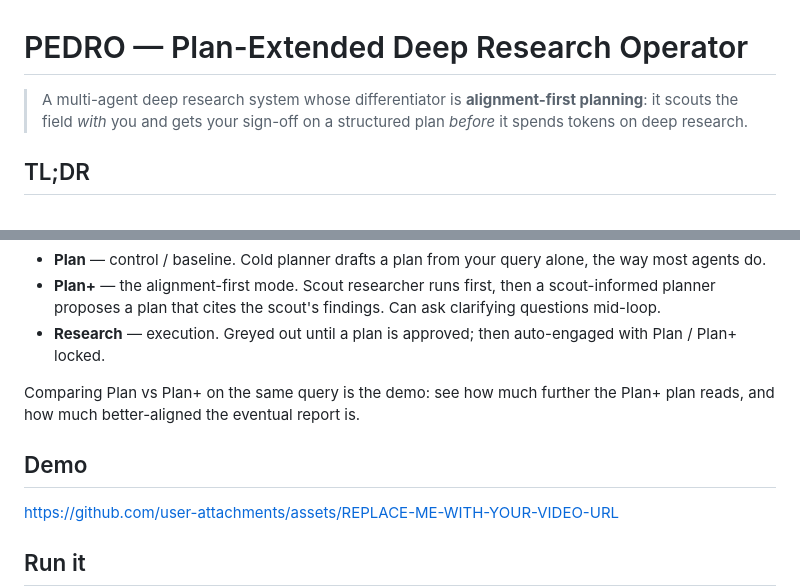
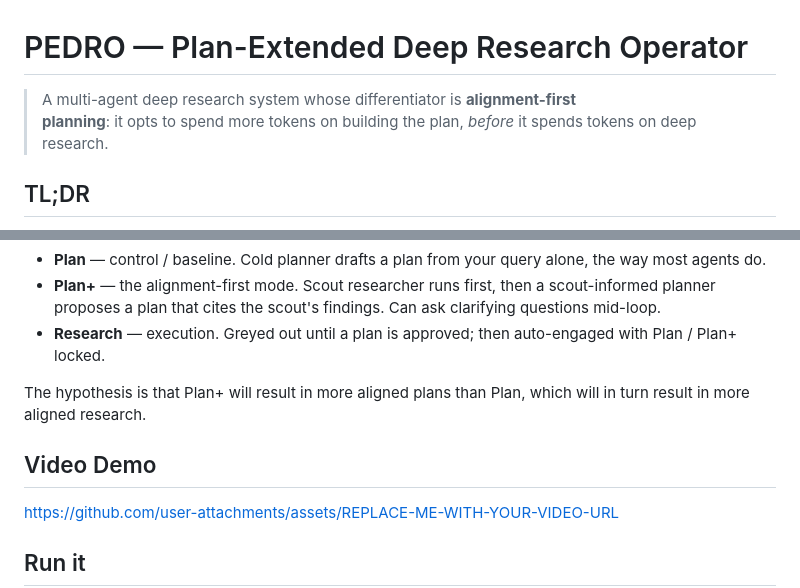
Before and after one commit to jhlimm8/pedro, a Markdown page: README.md, 2 parts joined by grey strips. Drawn GitHub-style.

Commit message:
tweak readme: tighter pitch, video demo section, fix locked=True formatting
Made-with: Cursor

```diff
--- a/README.md
+++ b/README.md
@@ -1,8 +1,7 @@
 # PEDRO — Plan-Extended Deep Research Operator
 
-> A multi-agent deep research system whose differentiator is **alignment-first
-> planning**: it scouts the field *with* you and gets your sign-off on a
-> structured plan *before* it spends tokens on deep research.
+> A multi-agent deep research system whose differentiator is **alignment-first**
+> **planning**: it opts to spend more tokens on building the plan, *before* it spends tokens on deep research.
 
 ## TL;DR
 
@@ -23,10 +22,9 @@ Can ask clarifying questions mid-loop.
 - **Research** — execution. Greyed out until a plan is approved; then
 auto-engaged with Plan / Plan+ locked.
 
-Comparing Plan vs Plan+ on the same query is the demo: see how much further
-the Plan+ plan reads, and how much better-aligned the eventual report is.
+The hypothesis is that Plan+ will result in more aligned plans than Plan, which will in turn result in more aligned research.
 
-## Demo
+## Video Demo
 
 [https://github.com/user-attachments/assets/REPLACE-ME-WITH-YOUR-VIDEO-URL](https://github.com/user-attachments/assets/REPLACE-ME-WITH-YOUR-VIDEO-URL)
 
```
Also changed, not shown: other parts of README.md (+1 -1 lines).
